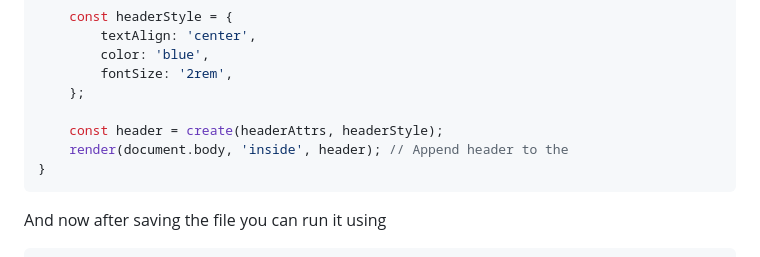
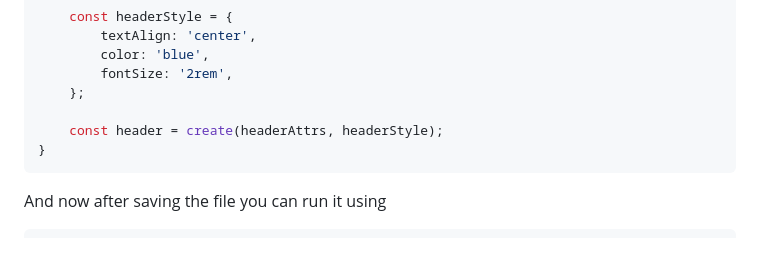
Before and after one commit to arsalanshafi/onlyjs, a Markdown page: README.md, the part around the change. Rendered like a GitHub page.

````diff
--- a/README.md
+++ b/README.md
@@ -147,7 +147,6 @@ fucntion header() {
     };
 
     const header = create(headerAttrs, headerStyle);
-    render(document.body, 'inside', header); // Append header to the
 }
 ```
 And now after saving the file you can run it using
````
